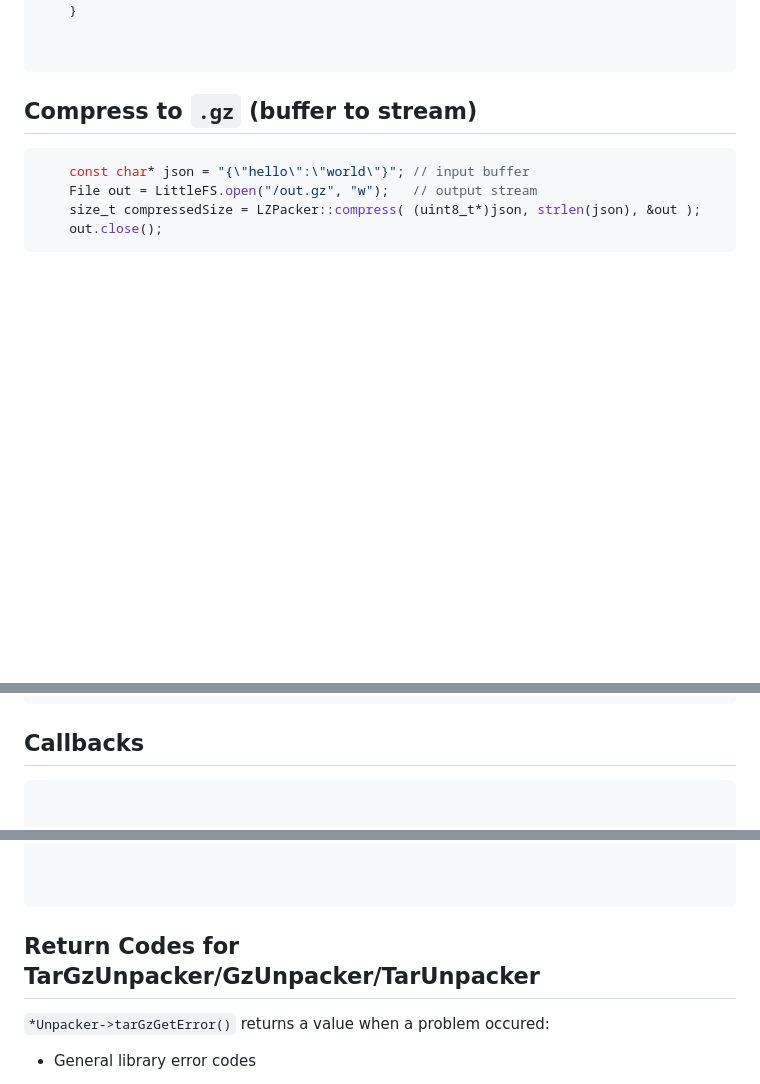
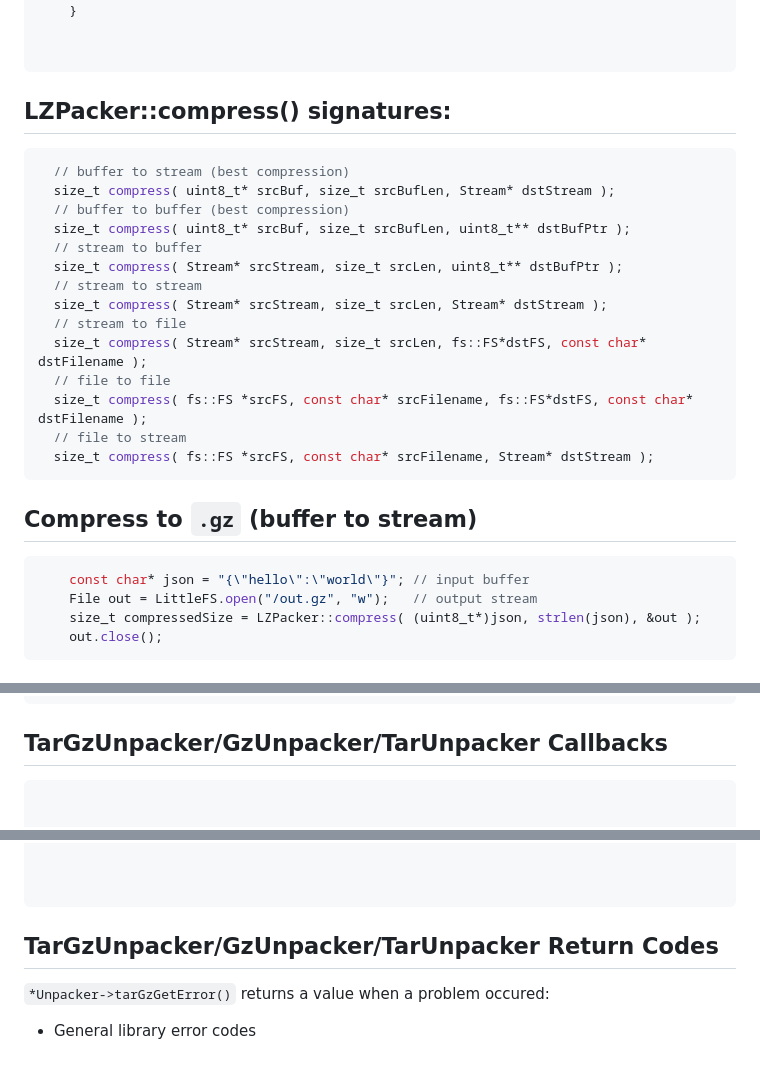
Before and after one commit to tobozo/ESP32-targz, a Markdown page: README.md, 3 parts joined by grey strips. Drawn GitHub-style; blank space fills up the shorter version.

````diff
--- a/README.md
+++ b/README.md
@@ -300,8 +298,24 @@ ESP32 Only: Direct Update (no intermediate file) from `.tar.gz.` stream
 ```
 
 
-
-
+LZPacker::compress() signatures:
+-------------------------------
+```cpp
+  // buffer to stream (best compression)
+  size_t compress( uint8_t* srcBuf, size_t srcBufLen, Stream* dstStream );
+  // buffer to buffer (best compression)
+  size_t compress( uint8_t* srcBuf, size_t srcBufLen, uint8_t** dstBufPtr );
+  // stream to buffer
+  size_t compress( Stream* srcStream, size_t srcLen, uint8_t** dstBufPtr );
+  // stream to stream
+  size_t compress( Stream* srcStream, size_t srcLen, Stream* dstStream );
+  // stream to file
+  size_t compress( Stream* srcStream, size_t srcLen, fs::FS*dstFS, const char* dstFilename );
+  // file to file
+  size_t compress( fs::FS *srcFS, const char* srcFilename, fs::FS*dstFS, const char* dstFilename );
+  // file to stream
+  size_t compress( fs::FS *srcFS, const char* srcFilename, Stream* dstStream );
+```
 
 Compress to `.gz` (buffer to stream)
 -------------------------------
@@ -423,7 +446,10 @@ Pack & compress to `.tar.gz` File (no intermediate tar file)
 
 
 
-Callbacks
+
+
+
+TarGzUnpacker/GzUnpacker/TarUnpacker Callbacks
 ---------
 
 ```C
@@ -477,7 +503,7 @@ Callbacks
 
 ```
 
-Return Codes for TarGzUnpacker/GzUnpacker/TarUnpacker
+TarGzUnpacker/GzUnpacker/TarUnpacker Return Codes
 ------------
 
 `*Unpacker->tarGzGetError()` returns a value when a problem occured:
````
Also changed, not shown: other parts of README.md (+40 -33 lines).
